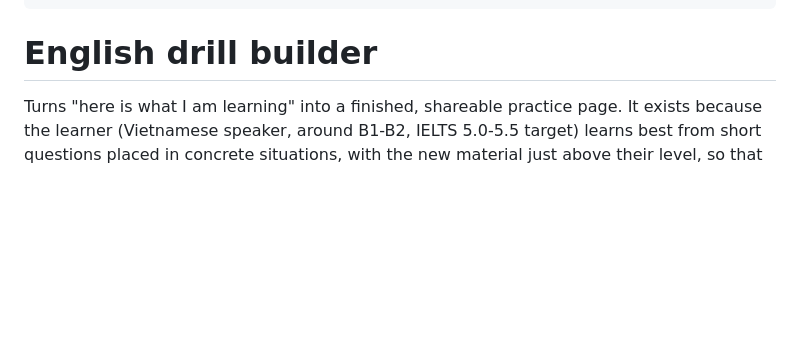
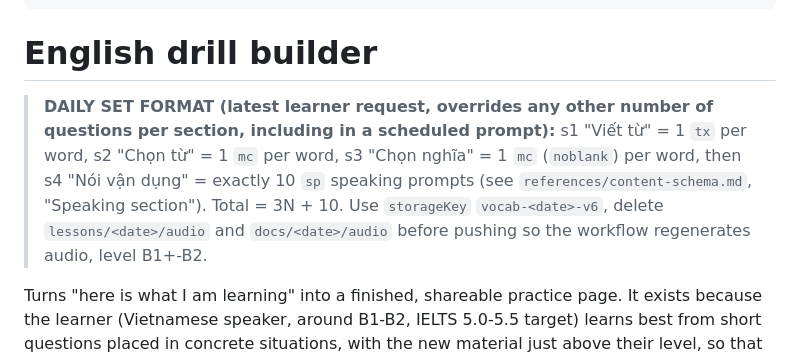
Before and after one commit to luonggiang0408-a11y/Luong-Giang, a Markdown page: skill/SKILL.md, the part around the change. Drawn GitHub-style; blank space fills up the shorter version.

Commit message:
Ghi chú định dạng bài hằng ngày mới vào SKILL.md
Co-Authored-By: Claude Sonnet 5.5 <noreply@anthropic.com>
Claude-Session: https://claude.ai/code/session_013KqCwBXrden9pQVeURASGx

```diff
--- a/skill/SKILL.md
+++ b/skill/SKILL.md
@@ -5,6 +5,10 @@ description: >-
 ---
 
 # English drill builder
+
+> **DAILY SET FORMAT (latest learner request, overrides any other number of questions per section, including in a scheduled prompt):**
+> s1 "Viết từ" = 1 `tx` per word, s2 "Chọn từ" = 1 `mc` per word, s3 "Chọn nghĩa" = 1 `mc` (`noblank`) per word, then s4 "Nói vận dụng" = exactly 10 `sp` speaking prompts
+> (see `references/content-schema.md`, "Speaking section"). Total = 3N + 10. Use `storageKey` `vocab-<date>-v6`, delete `lessons/<date>/audio` and `docs/<date>/audio` before pushing so the workflow regenerates audio, level B1+-B2.
 
 Turns "here is what I am learning" into a finished, shareable practice page. It exists because
 the learner (Vietnamese speaker, around B1-B2, IELTS 5.0-5.5 target) learns best from short
```
